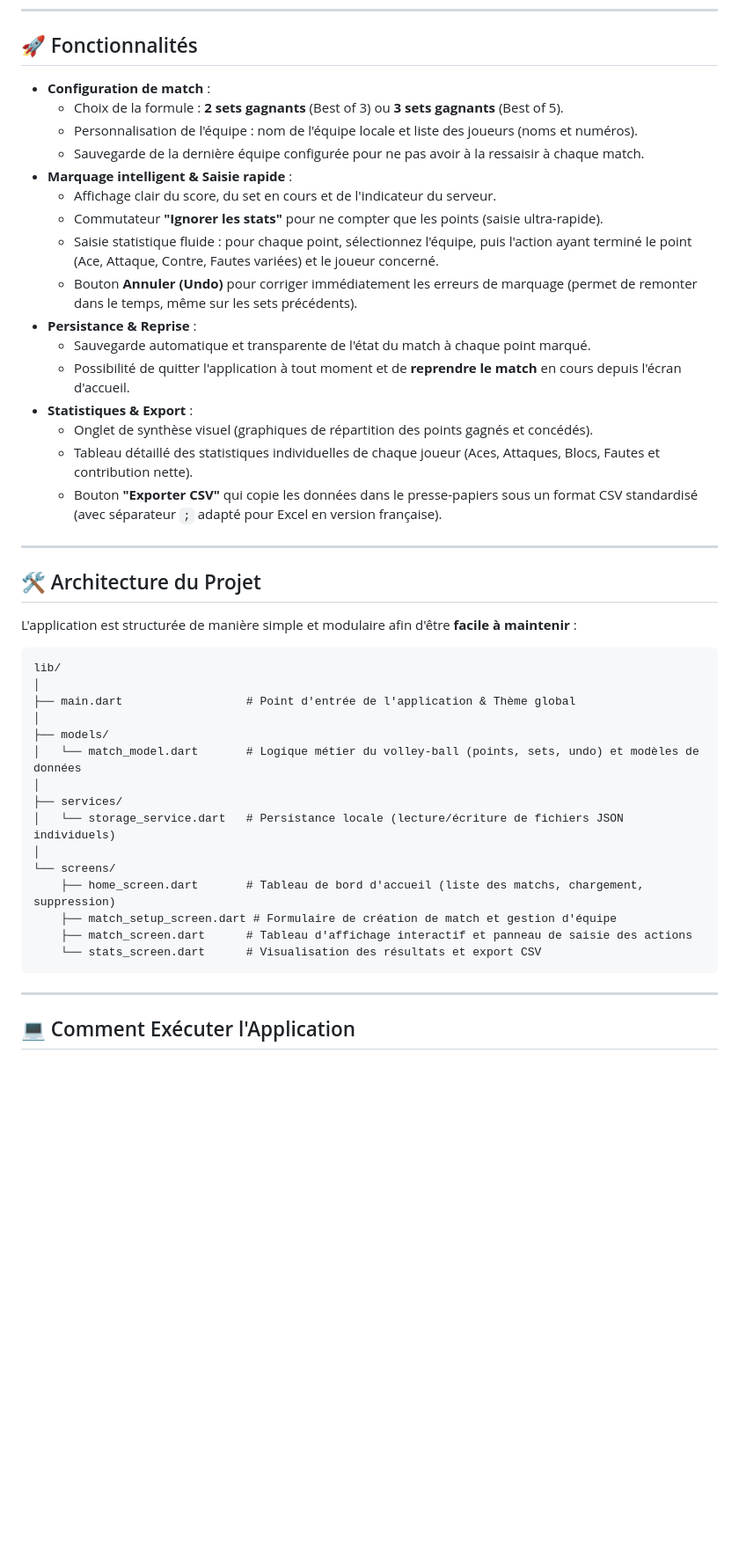
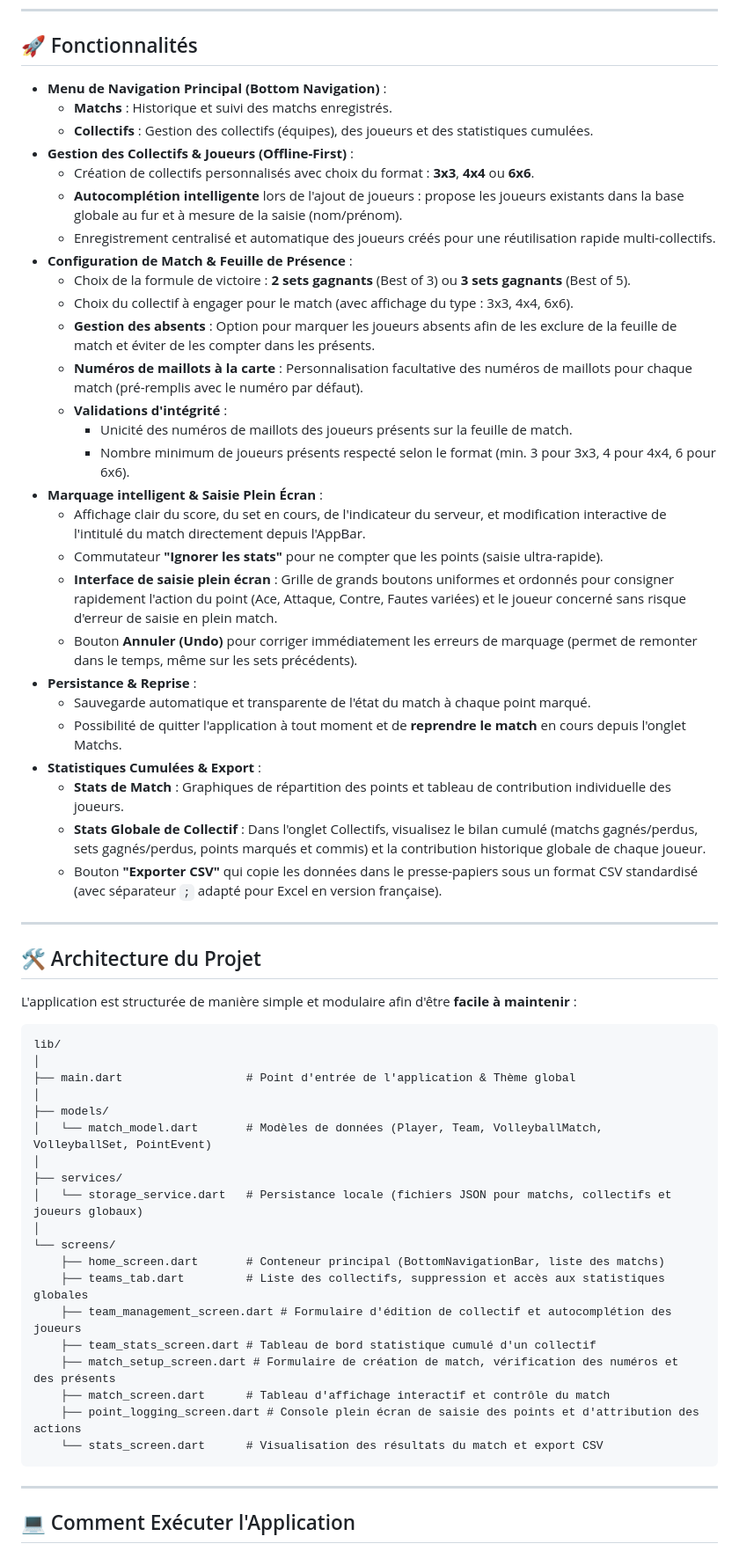
Before and after one commit to Lyksok/vbmatch-tracker, a Markdown page: README.md, the part around one of its changes. Shown at 88% size. Rendered like a GitHub page; blank space fills up the shorter version.

````diff
--- a/README.md
+++ b/README.md
@@ -8,21 +8,32 @@ L'application est entièrement rédigée en **français**, fonctionne **sans con
 
 ## 🚀 Fonctionnalités
 
-- **Configuration de match** :
-  - Choix de la formule : **2 sets gagnants** (Best of 3) ou **3 sets gagnants** (Best of 5).
-  - Personnalisation de l'équipe : nom de l'équipe locale et liste des joueurs (noms et numéros).
-  - Sauvegarde de la dernière équipe configurée pour ne pas avoir à la ressaisir à chaque match.
-- **Marquage intelligent & Saisie rapide** :
-  - Affichage clair du score, du set en cours et de l'indicateur du serveur.
+- **Menu de Navigation Principal (Bottom Navigation)** :
+  - **Matchs** : Historique et suivi des matchs enregistrés.
+  - **Collectifs** : Gestion des collectifs (équipes), des joueurs et des statistiques cumulées.
+- **Gestion des Collectifs & Joueurs (Offline-First)** :
+  - Création de collectifs personnalisés avec choix du format : **3x3**, **4x4** ou **6x6**.
+  - **Autocomplétion intelligente** lors de l'ajout de joueurs : propose les joueurs existants dans la base globale au fur et à mesure de la saisie (nom/prénom).
+  - Enregistrement centralisé et automatique des joueurs créés pour une réutilisation rapide multi-collectifs.
+- **Configuration de Match & Feuille de Présence** :
+  - Choix de la formule de victoire : **2 sets gagnants** (Best of 3) ou **3 sets gagnants** (Best of 5).
+  - Choix du collectif à engager pour le match (avec affichage du type : 3x3, 4x4, 6x6).
+  - **Gestion des absents** : Option pour marquer les joueurs absents afin de les exclure de la feuille de match et éviter de les compter dans les présents.
+  - **Numéros de maillots à la carte** : Personnalisation facultative des numéros de maillots pour chaque match (pré-remplis avec le numéro par défaut).
+  - **Validations d'intégrité** :
+    - Unicité des numéros de maillots des joueurs présents sur la feuille de match.
+    - Nombre minimum de joueurs présents respecté selon le format (min. 3 pour 3x3, 4 pour 4x4, 6 pour 6x6).
+- **Marquage intelligent & Saisie Plein Écran** :
+  - Affichage clair du score, du set en cours, de l'indicateur du serveur, et modification interactive de l'intitulé du match directement depuis l'AppBar.
   - Commutateur **"Ignorer les stats"** pour ne compter que les points (saisie ultra-rapide).
-  - Saisie statistique fluide : pour chaque point, sélectionnez l'équipe, puis l'action ayant terminé le point (Ace, Attaque, Contre, Fautes variées) et le joueur concerné.
+  - **Interface de saisie plein écran** : Grille de grands boutons uniformes et ordonnés pour consigner rapidement l'action du point (Ace, Attaque, Contre, Fautes variées) et le joueur concerné sans risque d'erreur de saisie en plein match.
   - Bouton **Annuler (Undo)** pour corriger immédiatement les erreurs de marquage (permet de remonter dans le temps, même sur les sets précédents).
 - **Persistance & Reprise** :
   - Sauvegarde automatique et transparente de l'état du match à chaque point marqué.
-  - Possibilité de quitter l'application à tout moment et de **reprendre le match** en cours depuis l'écran d'accueil.
-- **Statistiques & Export** :
-  - Onglet de synthèse visuel (graphiques de répartition des points gagnés et concédés).
-  - Tableau détaillé des statistiques individuelles de chaque joueur (Aces, Attaques, Blocs, Fautes et contribution nette).
+  - Possibilité de quitter l'application à tout moment et de **reprendre le match** en cours depuis l'onglet Matchs.
+- **Statistiques Cumulées & Export** :
+  - **Stats de Match** : Graphiques de répartition des points et tableau de contribution individuelle des joueurs.
+  - **Stats Globale de Collectif** : Dans l'onglet Collectifs, visualisez le bilan cumulé (matchs gagnés/perdus, sets gagnés/perdus, points marqués et commis) et la contribution historique globale de chaque joueur.
   - Bouton **"Exporter CSV"** qui copie les données dans le presse-papiers sous un format CSV standardisé (avec séparateur `;` adapté pour Excel en version française).
 
 ---
@@ -37,16 +48,20 @@ lib/
 ├── main.dart                  # Point d'entrée de l'application & Thème global
 │
 ├── models/
-│   └── match_model.dart       # Logique métier du volley-ball (points, sets, undo) et modèles de données
+│   └── match_model.dart       # Modèles de données (Player, Team, VolleyballMatch, VolleyballSet, PointEvent)
 │
 ├── services/
-│   └── storage_service.dart   # Persistance locale (lecture/écriture de fichiers JSON individuels)
+│   └── storage_service.dart   # Persistance locale (fichiers JSON pour matchs, collectifs et joueurs globaux)
 │
 └── screens/
-    ├── home_screen.dart       # Tableau de bord d'accueil (liste des matchs, chargement, suppression)
-    ├── match_setup_screen.dart # Formulaire de création de match et gestion d'équipe
-    ├── match_screen.dart      # Tableau d'affichage interactif et panneau de saisie des actions
-    └── stats_screen.dart      # Visualisation des résultats et export CSV
+    ├── home_screen.dart       # Conteneur principal (BottomNavigationBar, liste des matchs)
+    ├── teams_tab.dart         # Liste des collectifs, suppression et accès aux statistiques globales
+    ├── team_management_screen.dart # Formulaire d'édition de collectif et autocomplétion des joueurs
+    ├── team_stats_screen.dart # Tableau de bord statistique cumulé d'un collectif
+    ├── match_setup_screen.dart # Formulaire de création de match, vérification des numéros et des présents
+    ├── match_screen.dart      # Tableau d'affichage interactif et contrôle du match
+    ├── point_logging_screen.dart # Console plein écran de saisie des points et d'attribution des actions
+    └── stats_screen.dart      # Visualisation des résultats du match et export CSV
 ```
 
 ---
````
Also changed, not shown: other parts of README.md (+2 -2 lines).
